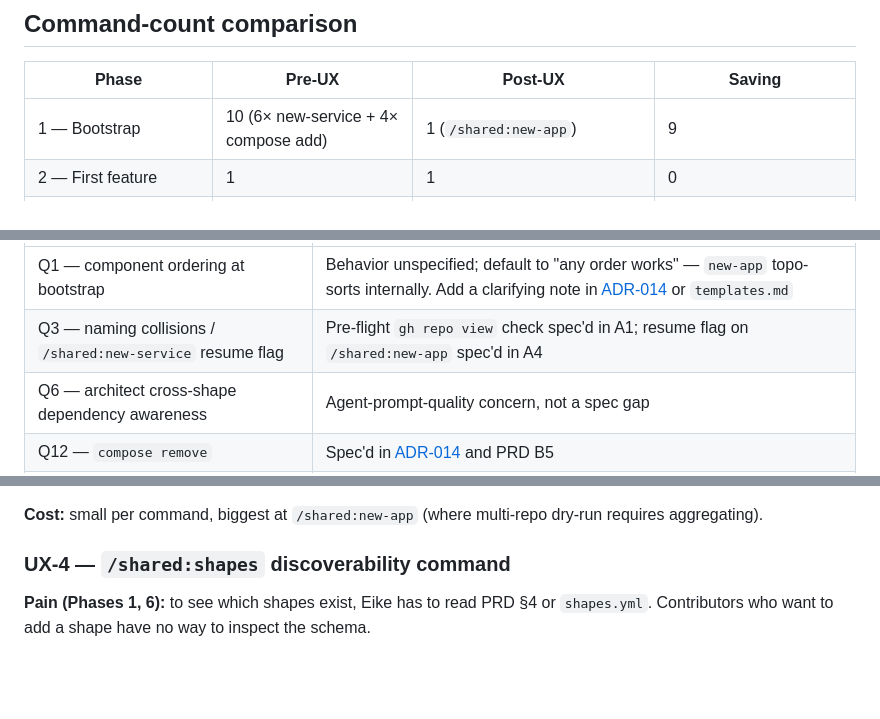
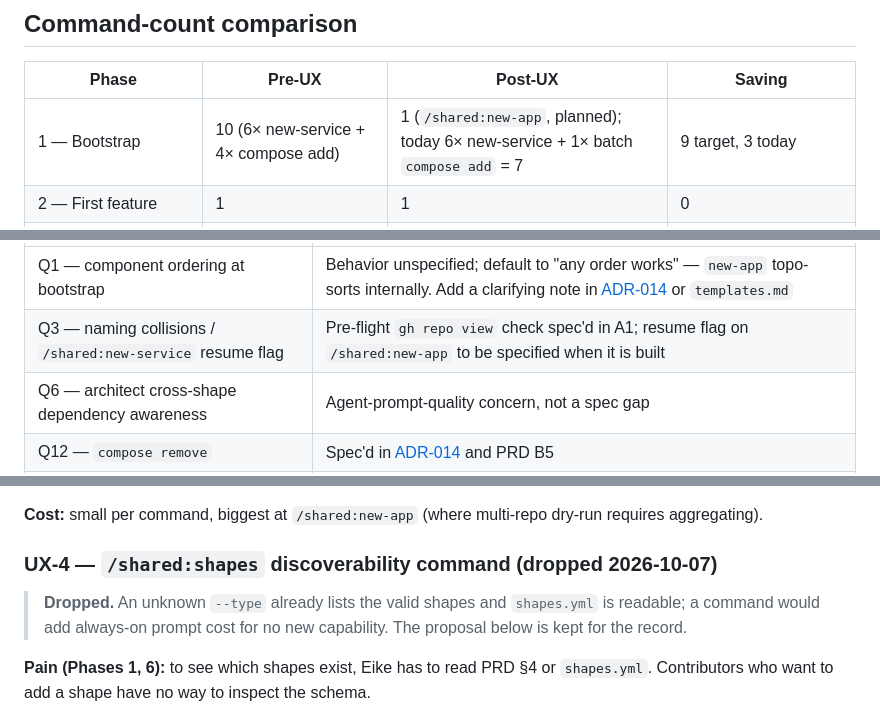
Before and after one commit to ika100/claude-platform, a Markdown page: docs/requirements/end-to-end-scenario.md, 3 parts joined by grey strips. GitHub-like rendering; blank space fills up the shorter version.

```diff
--- a/docs/requirements/end-to-end-scenario.md
+++ b/docs/requirements/end-to-end-scenario.md
@@ -247,7 +251,7 @@ None of the above blocks the first-run scenario.
 
 | Phase | Pre-UX | Post-UX | Saving |
 |---|---|---|---|
-| 1 — Bootstrap | 10 (6× new-service + 4× compose add) | 1 (`/shared:new-app`) | 9 |
+| 1 — Bootstrap | 10 (6× new-service + 4× compose add) | 1 (`/shared:new-app`, planned); today 6× new-service + 1× batch `compose add` = 7 | 9 target, 3 today |
 | 2 — First feature | 1 | 1 | 0 |
 | 3 — Multi-repo (4 repos) | 5 (1× build-feature + 4× paste-and-run) | 5 (1× app build-feature + 4× `--from-plan`) | 0 commands, but 4 multi-line copy-pastes eliminated |
 | 4 — Deployment per env step | 8 (4× compose add already counted above + 4× promote) | 1 (`/gitops:promote --all`) + 1 verify (`/gitops:status`) | 6+ |
@@ -289,7 +293,7 @@ None of the above blocks the first-run scenario.
 | Question | Note |
 |---|---|
 | Q1 — component ordering at bootstrap | Behavior unspecified; default to "any order works" — `new-app` topo-sorts internally. Add a clarifying note in [ADR-014](../adr/014-gitops-app-composition-spec.md) or `templates.md` |
-| Q3 — naming collisions / `/shared:new-service` resume flag | Pre-flight `gh repo view` check spec'd in A1; resume flag on `/shared:new-app` spec'd in A4 |
+| Q3 — naming collisions / `/shared:new-service` resume flag | Pre-flight `gh repo view` check spec'd in A1; resume flag on `/shared:new-app` to be specified when it is built |
 | Q6 — architect cross-shape dependency awareness | Agent-prompt-quality concern, not a spec gap |
 | Q12 — `compose remove` | Spec'd in [ADR-014](../adr/014-gitops-app-composition-spec.md) and PRD B5 |
 | Q16 — rollback | Out of scope for v1; revert PR is the supported path |
@@ -331,7 +335,9 @@ Collapses Phase 1 from 6 commands to 1.
 
 **Cost:** small per command, biggest at `/shared:new-app` (where multi-repo dry-run requires aggregating).
 
-### UX-4 — `/shared:shapes` discoverability command
+### UX-4 — `/shared:shapes` discoverability command (dropped 2026-10-07)
+
+> **Dropped.** An unknown `--type` already lists the valid shapes and `shapes.yml` is readable; a command would add always-on prompt cost for no new capability. The proposal below is kept for the record.
 
 **Pain (Phases 1, 6):** to see which shapes exist, Eike has to read PRD §4 or `shapes.yml`. Contributors who want to add a shape have no way to inspect the schema.
 
```
Also changed, not shown: other parts of docs/requirements/end-to-end-scenario.md (+12 -8 lines), docs/adr/015-shape-registry-as-code.md (+1 -1 lines), docs/backlog.md (added, +383 -0 lines).
